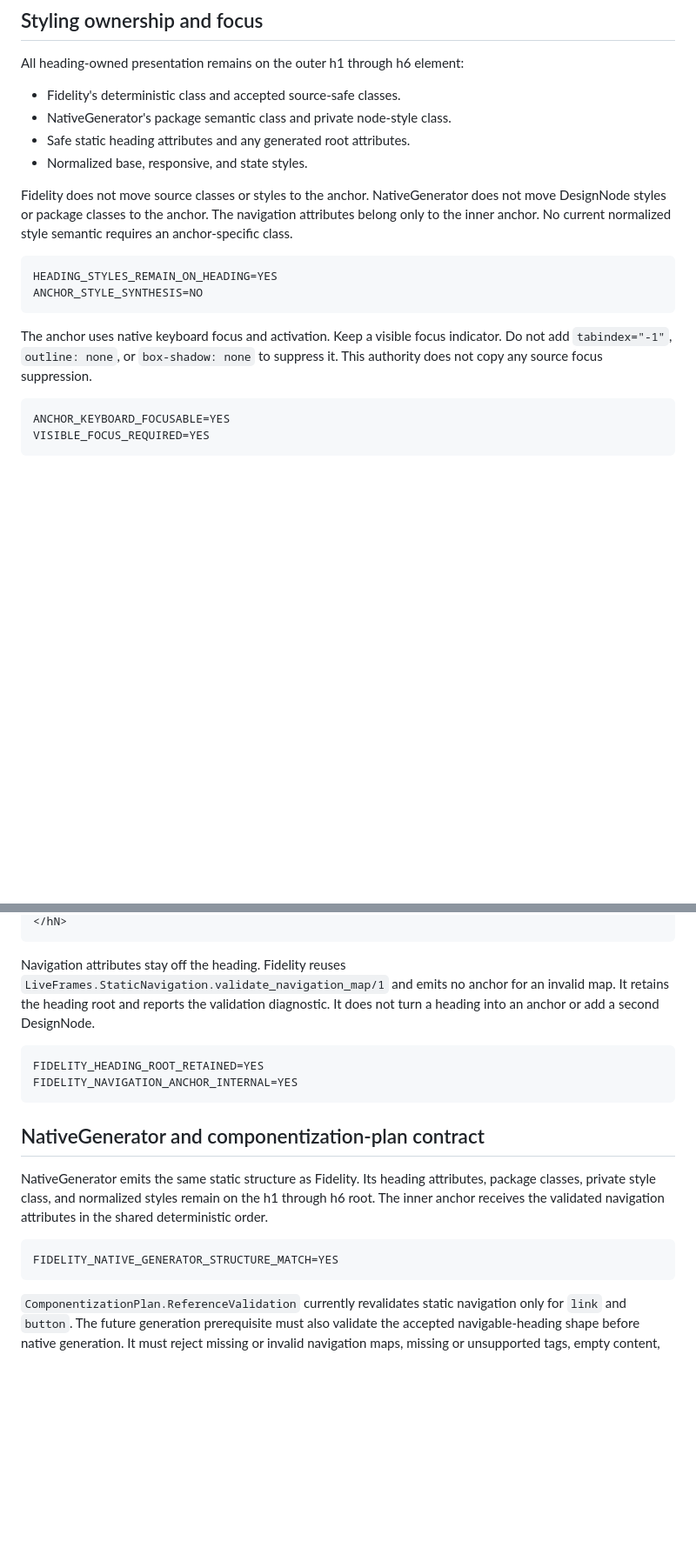
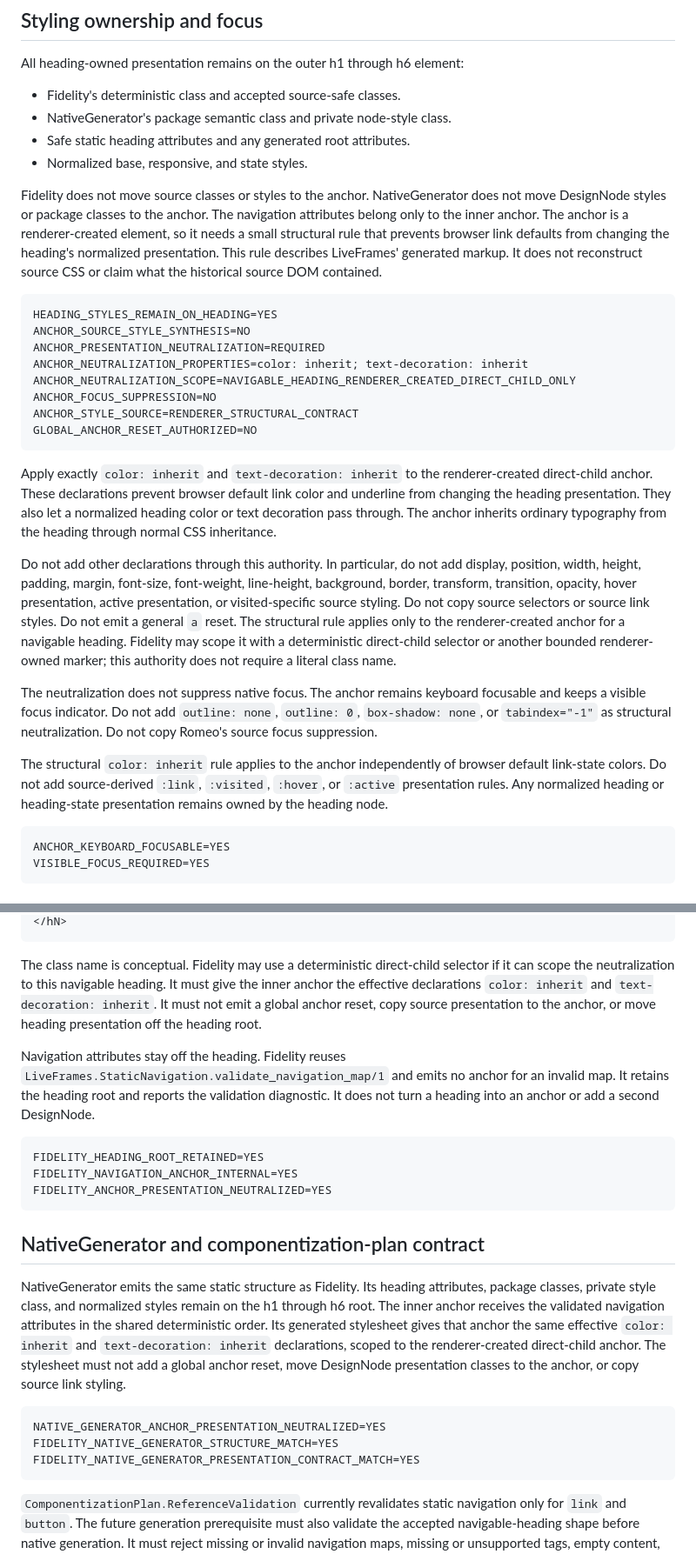
Before and after one commit to JCSchoeman96/LiveFrames, a Markdown page: docs/development/nav_carrier_heading_link_representation_authority.md, 2 parts joined by grey strips. Shown at 87% size. GitHub-like rendering; blank space fills up the shorter version.

Commit message:
docs: clarify heading anchor presentation contract

````diff
--- a/docs/development/nav_carrier_heading_link_representation_authority.md
+++ b/docs/development/nav_carrier_heading_link_representation_authority.md
@@ -224,17 +228,49 @@ All heading-owned presentation remains on the outer h1 through h6 element:
 
 Fidelity does not move source classes or styles to the anchor. NativeGenerator
 does not move DesignNode styles or package classes to the anchor. The
-navigation attributes belong only to the inner anchor. No current normalized
-style semantic requires an anchor-specific class.
+navigation attributes belong only to the inner anchor. The anchor is a
+renderer-created element, so it needs a small structural rule that prevents
+browser link defaults from changing the heading's normalized presentation.
+This rule describes LiveFrames' generated markup. It does not reconstruct
+source CSS or claim what the historical source DOM contained.
 
 ```text
 HEADING_STYLES_REMAIN_ON_HEADING=YES
-ANCHOR_STYLE_SYNTHESIS=NO
+ANCHOR_SOURCE_STYLE_SYNTHESIS=NO
+ANCHOR_PRESENTATION_NEUTRALIZATION=REQUIRED
+ANCHOR_NEUTRALIZATION_PROPERTIES=color: inherit; text-decoration: inherit
+ANCHOR_NEUTRALIZATION_SCOPE=NAVIGABLE_HEADING_RENDERER_CREATED_DIRECT_CHILD_ONLY
+ANCHOR_FOCUS_SUPPRESSION=NO
+ANCHOR_STYLE_SOURCE=RENDERER_STRUCTURAL_CONTRACT
+GLOBAL_ANCHOR_RESET_AUTHORIZED=NO
 ```
 
-The anchor uses native keyboard focus and activation. Keep a visible focus
-indicator. Do not add `tabindex="-1"`, `outline: none`, or `box-shadow: none`
-to suppress it. This authority does not copy any source focus suppression.
+Apply exactly `color: inherit` and `text-decoration: inherit` to the
+renderer-created direct-child anchor. These declarations prevent browser
+default link color and underline from changing the heading presentation.
+They also let a normalized heading color or text decoration pass through.
+The anchor inherits ordinary typography from the heading through normal CSS
+inheritance.
+
+Do not add other declarations through this authority. In particular, do not
+add display, position, width, height, padding, margin, font-size,
+font-weight, line-height, background, border, transform, transition,
+opacity, hover presentation, active presentation, or visited-specific source
+styling. Do not copy source selectors or source link styles. Do not emit a
+general `a` reset. The structural rule applies only to the renderer-created
+anchor for a navigable heading. Fidelity may scope it with a deterministic
+direct-child selector or another bounded renderer-owned marker; this
+authority does not require a literal class name.
+
+The neutralization does not suppress native focus. The anchor remains
+keyboard focusable and keeps a visible focus indicator. Do not add
+`outline: none`, `outline: 0`, `box-shadow: none`, or `tabindex="-1"` as
+structural neutralization. Do not copy Romeo's source focus suppression.
+
+The structural `color: inherit` rule applies to the anchor independently of
+browser default link-state colors. Do not add source-derived `:link`,
+`:visited`, `:hover`, or `:active` presentation rules. Any normalized
+heading or heading-state presentation remains owned by the heading node.
 
 ```text
 ANCHOR_KEYBOARD_FOCUSABLE=YES
@@ -309,5 +347,12 @@ the DesignNode root and emits the validated anchor inside it:
 </hN>
 ```
+
+The class name is conceptual. Fidelity may use a deterministic direct-child
+selector if it can scope the neutralization to this navigable heading. It must
+give the inner anchor the effective declarations `color: inherit` and
+`text-decoration: inherit`. It must not emit a global anchor reset, copy
+source presentation to the anchor, or move heading presentation off the
+heading root.
 
 Navigation attributes stay off the heading. Fidelity reuses
 `LiveFrames.StaticNavigation.validate_navigation_map/1` and emits no anchor
@@ -318,6 +363,7 @@ DesignNode.
 ```text
 FIDELITY_HEADING_ROOT_RETAINED=YES
 FIDELITY_NAVIGATION_ANCHOR_INTERNAL=YES
+FIDELITY_ANCHOR_PRESENTATION_NEUTRALIZED=YES
 ```
 
 ## NativeGenerator and componentization-plan contract
@@ -325,10 +371,16 @@ FIDELITY_NAVIGATION_ANCHOR_INTERNAL=YES
 NativeGenerator emits the same static structure as Fidelity. Its heading
 attributes, package classes, private style class, and normalized styles remain
 on the h1 through h6 root. The inner anchor receives the validated navigation
-attributes in the shared deterministic order.
+attributes in the shared deterministic order. Its generated stylesheet gives
+that anchor the same effective `color: inherit` and
+`text-decoration: inherit` declarations, scoped to the renderer-created
+direct-child anchor. The stylesheet must not add a global anchor reset, move
+DesignNode presentation classes to the anchor, or copy source link styling.
 
 ```text
+NATIVE_GENERATOR_ANCHOR_PRESENTATION_NEUTRALIZED=YES
 FIDELITY_NATIVE_GENERATOR_STRUCTURE_MATCH=YES
+FIDELITY_NATIVE_GENERATOR_PRESENTATION_CONTRACT_MATCH=YES
 ```
 
 `ComponentizationPlan.ReferenceValidation` currently revalidates static
````
Also changed, not shown: other parts of docs/development/nav_carrier_heading_link_representation_authority.md (+49 -3 lines).
